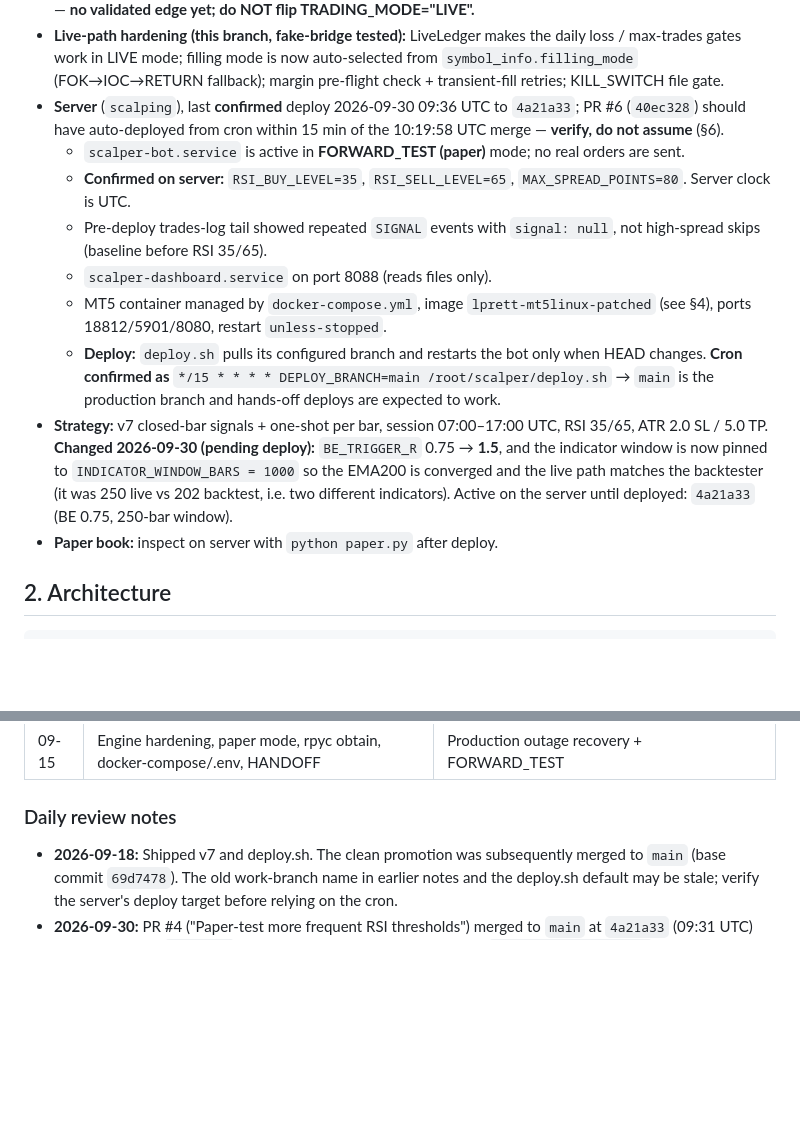
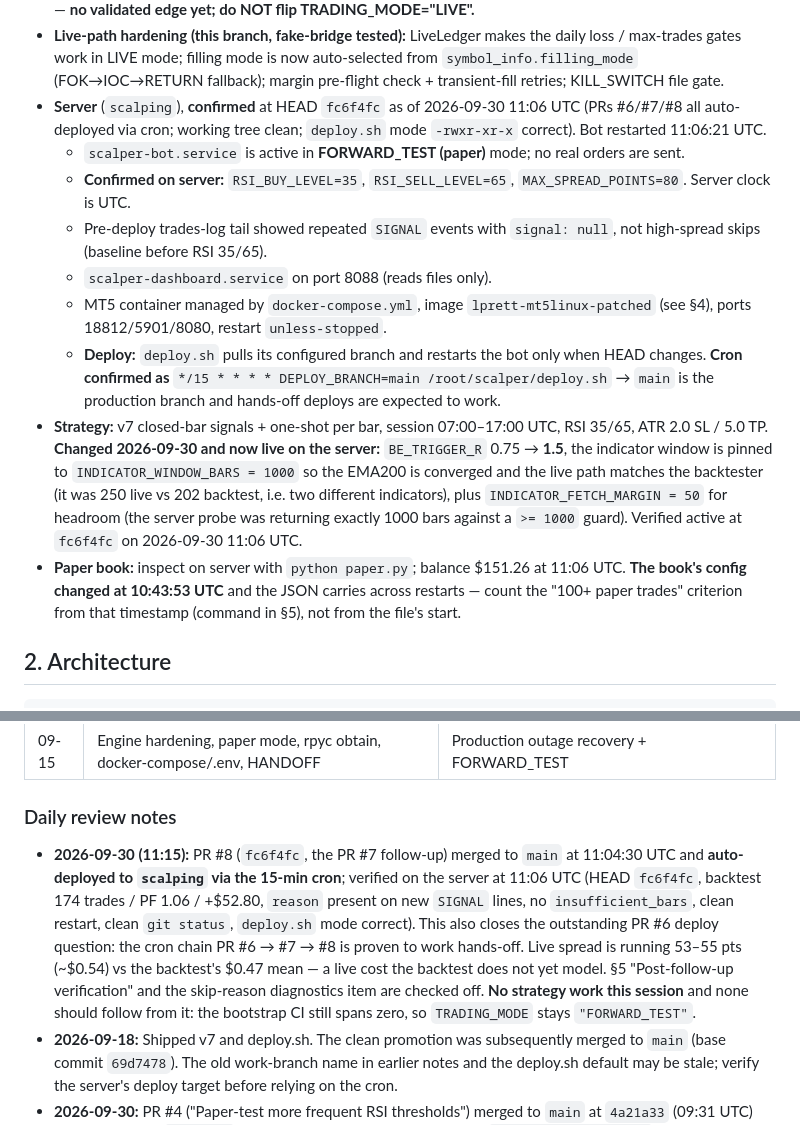
Before and after one commit to shashidaren/scalper, a Markdown page: HANDOFF.md, 2 parts joined by grey strips. Drawn GitHub-style; blank space fills up the shorter version.

```diff
--- a/HANDOFF.md
+++ b/HANDOFF.md
@@ -52,9 +66,9 @@ code, parameters, or the server must update §1 (state), §3 (changelog) and
   the daily loss / max-trades gates work in LIVE mode; filling mode is now
   auto-selected from `symbol_info.filling_mode` (FOK→IOC→RETURN fallback);
   margin pre-flight check + transient-fill retries; KILL_SWITCH file gate.
-- **Server** (`scalping`), last **confirmed** deploy 2026-09-30 09:36 UTC to
-  `4a21a33`; PR #6 (`40ec328`) should have auto-deployed from cron within
-  15 min of the 10:19:58 UTC merge — **verify, do not assume** (§6).
+- **Server** (`scalping`), **confirmed** at HEAD `fc6f4fc` as of
+  2026-09-30 11:06 UTC (PRs #6/#7/#8 all auto-deployed via cron; working tree
+  clean; `deploy.sh` mode `-rwxr-xr-x` correct). Bot restarted 11:06:21 UTC.
   - `scalper-bot.service` is active in **FORWARD_TEST (paper)** mode; no real
     orders are sent.
   - **Confirmed on server:** `RSI_BUY_LEVEL=35`, `RSI_SELL_LEVEL=65`,
@@ -70,13 +84,17 @@ code, parameters, or the server must update §1 (state), §3 (changelog) and
     `*/15 * * * * DEPLOY_BRANCH=main /root/scalper/deploy.sh` → `main` is the
     production branch and hands-off deploys are expected to work.
 - **Strategy:** v7 closed-bar signals + one-shot per bar, session 07:00–17:00
-  UTC, RSI 35/65, ATR 2.0 SL / 5.0 TP. **Changed 2026-09-30 (pending deploy):**
-  `BE_TRIGGER_R` 0.75 → **1.5**, and the indicator window is now pinned to
-  `INDICATOR_WINDOW_BARS = 1000` so the EMA200 is converged and the live path
-  matches the backtester (it was 250 live vs 202 backtest, i.e. two different
-  indicators). Active on the server until deployed: `4a21a33` (BE 0.75,
-  250-bar window).
-- **Paper book:** inspect on server with `python paper.py` after deploy.
+  UTC, RSI 35/65, ATR 2.0 SL / 5.0 TP. **Changed 2026-09-30 and now live on
+  the server:** `BE_TRIGGER_R` 0.75 → **1.5**, the indicator window is pinned
+  to `INDICATOR_WINDOW_BARS = 1000` so the EMA200 is converged and the live
+  path matches the backtester (it was 250 live vs 202 backtest, i.e. two
+  different indicators), plus `INDICATOR_FETCH_MARGIN = 50` for headroom
+  (the server probe was returning exactly 1000 bars against a `>= 1000`
+  guard). Verified active at `fc6f4fc` on 2026-09-30 11:06 UTC.
+- **Paper book:** inspect on server with `python paper.py`; balance $151.26 at
+  11:06 UTC. **The book's config changed at 10:43:53 UTC** and the JSON carries
+  across restarts — count the "100+ paper trades" criterion from that
+  timestamp (command in §5), not from the file's start.
 
 ## 2. Architecture
 
@@ -122,6 +140,18 @@ backoff caps, stale-tick thresholds, **SESSION_FILTER_***, **RSI_*_LEVEL**,
 
 ### Daily review notes
 
+- **2026-09-30 (11:15):** PR #8 (`fc6f4fc`, the PR #7 follow-up) merged to
+  `main` at 11:04:30 UTC and **auto-deployed to `scalping` via the 15-min cron**;
+  verified on the server at 11:06 UTC (HEAD `fc6f4fc`, backtest 174 trades /
+  PF 1.06 / +$52.80, `reason` present on new `SIGNAL` lines, no
+  `insufficient_bars`, clean restart, clean `git status`, `deploy.sh` mode
+  correct). This also closes the outstanding PR #6 deploy question: the cron
+  chain PR #6 → #7 → #8 is proven to work hands-off. Live spread is running
+  53–55 pts (~$0.54) vs the backtest's $0.47 mean — a live cost the backtest
+  does not yet model. §5 "Post-follow-up verification" and the skip-reason
+  diagnostics item are checked off. **No strategy work this session** and none
+  should follow from it: the bootstrap CI still spans zero, so
+  `TRADING_MODE` stays `"FORWARD_TEST"`.
 - **2026-09-18:** Shipped v7 and deploy.sh. The clean promotion was subsequently
   merged to `main` (base commit `69d7478`). The old work-branch name in earlier
   notes and the deploy.sh default may be stale; verify the server's deploy
```
Also changed, not shown: other parts of HANDOFF.md (+61 -33 lines).
